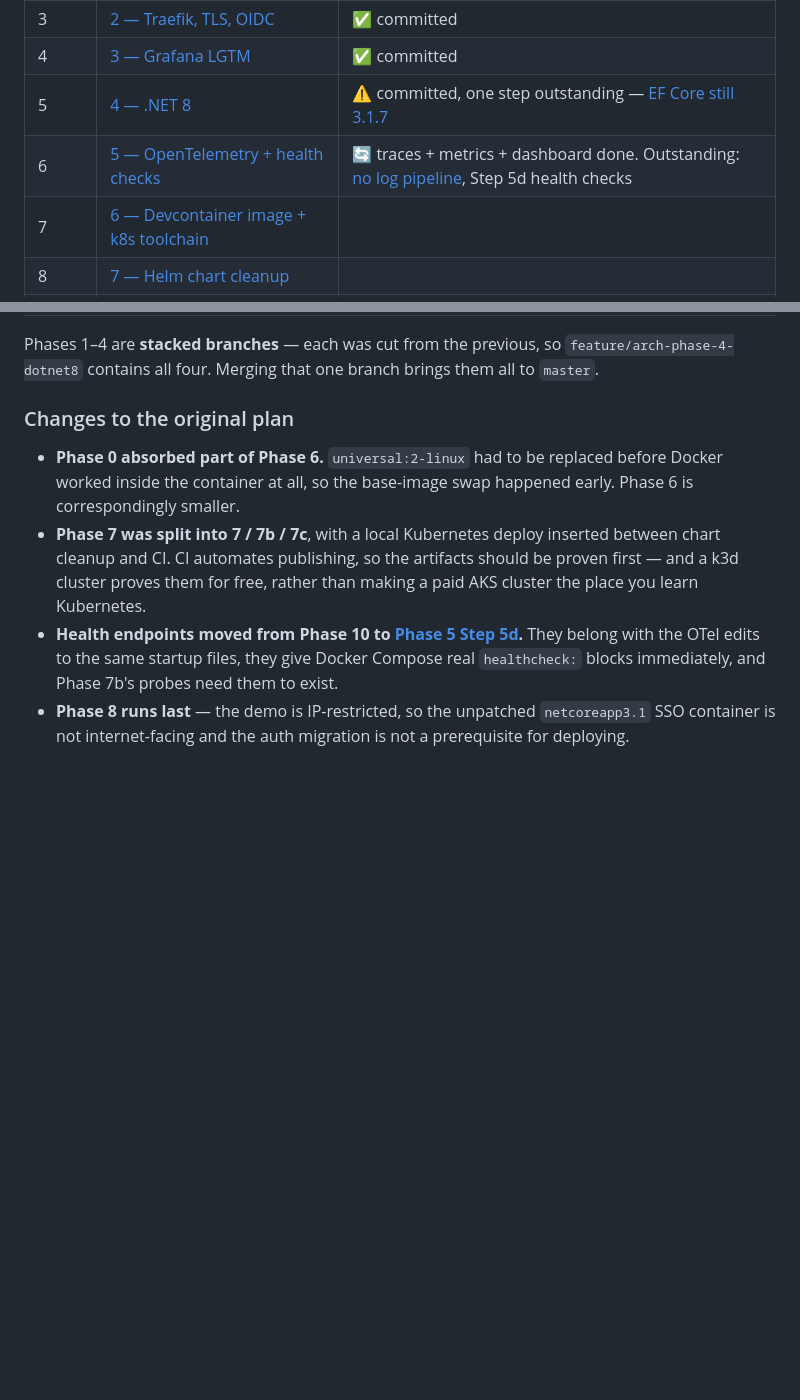
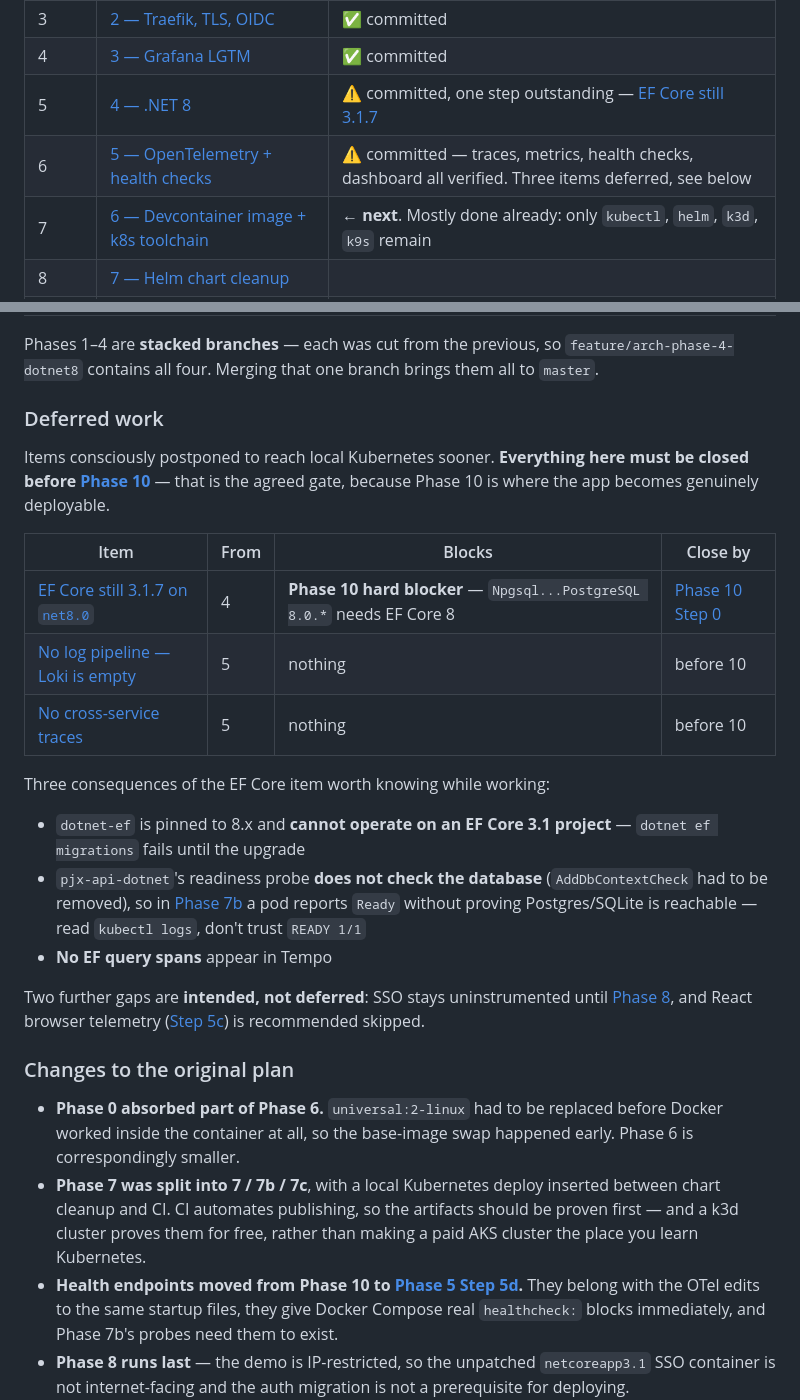
Before and after one commit to mikelau13/pjx-root, a Markdown page: docs/architecture-upgrade/README.md, 2 parts joined by grey strips. Rendered like a GitHub page; blank space fills up the shorter version.

Commit message:
documented few deferred works

```diff
--- a/docs/architecture-upgrade/README.md
+++ b/docs/architecture-upgrade/README.md
@@ -17,8 +17,8 @@ to execute them in.
 | 3 | [2 — Traefik, TLS, OIDC](phase-2-traefik.md) | ✅ committed |
 | 4 | [3 — Grafana LGTM](phase-3-observability.md) | ✅ committed |
 | 5 | [4 — .NET 8](phase-4-dotnet8.md) | ⚠️ committed, one step outstanding — [EF Core still 3.1.7](phase-4-dotnet8.md#outstanding--ef-core-was-not-upgraded) |
-| 6 | [5 — OpenTelemetry + health checks](phase-5-otel.md) | 🔄 traces + metrics + dashboard done. Outstanding: [no log pipeline](phase-5-otel.md#outstanding--no-log-pipeline), Step 5d health checks |
-| 7 | [6 — Devcontainer image + k8s toolchain](phase-6-devcontainer-image.md) | |
+| 6 | [5 — OpenTelemetry + health checks](phase-5-otel.md) | ⚠️ committed — traces, metrics, health checks, dashboard all verified. Three items deferred, see below |
+| 7 | [6 — Devcontainer image + k8s toolchain](phase-6-devcontainer-image.md) | ← **next**. Mostly done already: only `kubectl`, `helm`, `k3d`, `k9s` remain |
 | 8 | [7 — Helm chart cleanup](phase-7-cicd.md) | |
 | 9 | [7b — Local Kubernetes (k3d)](phase-7b-local-k8s.md) | |
 | 10 | [7c — CI/CD to GHCR](phase-7c-cicd.md) | |
@@ -30,6 +30,33 @@ to execute them in.
 Phases 1–4 are **stacked branches** — each was cut from the previous, so
 `feature/arch-phase-4-dotnet8` contains all four. Merging that one branch brings
 them all to `master`.
+
+### Deferred work
+
+Items consciously postponed to reach local Kubernetes sooner. **Everything here
+must be closed before [Phase 10](phase-10-deployable.md)** — that is the agreed
+gate, because Phase 10 is where the app becomes genuinely deployable.
+
+| Item | From | Blocks | Close by |
+|---|---|---|---|
+| [EF Core still 3.1.7 on `net8.0`](phase-4-dotnet8.md#outstanding--ef-core-was-not-upgraded) | 4 | **Phase 10 hard blocker** — `Npgsql...PostgreSQL 8.0.*` needs EF Core 8 | [Phase 10 Step 0](phase-10-deployable.md#step-2--sqlite--postgresql) |
+| [No log pipeline — Loki is empty](phase-5-otel.md#outstanding--no-log-pipeline) | 5 | nothing | before 10 |
+| [No cross-service traces](phase-5-otel.md#outstanding--no-cross-service-traces) | 5 | nothing | before 10 |
+
+Three consequences of the EF Core item worth knowing while working:
+
+- `dotnet-ef` is pinned to 8.x and **cannot operate on an EF Core 3.1 project** —
+  `dotnet ef migrations` fails until the upgrade
+- `pjx-api-dotnet`'s readiness probe **does not check the database**
+  (`AddDbContextCheck` had to be removed), so in
+  [Phase 7b](phase-7b-local-k8s.md) a pod reports `Ready` without proving
+  Postgres/SQLite is reachable — read `kubectl logs`, don't trust `READY 1/1`
+- **No EF query spans** appear in Tempo
+
+Two further gaps are **intended, not deferred**: SSO stays uninstrumented until
+[Phase 8](phase-8-duende.md), and React browser telemetry
+([Step 5c](phase-5-otel.md#step-5c--react-browser-telemetry-optional)) is
+recommended skipped.
 
 ### Changes to the original plan
 
```
Also changed, not shown: docs/architecture-upgrade/phase-5-otel.md (+106 -2 lines).
